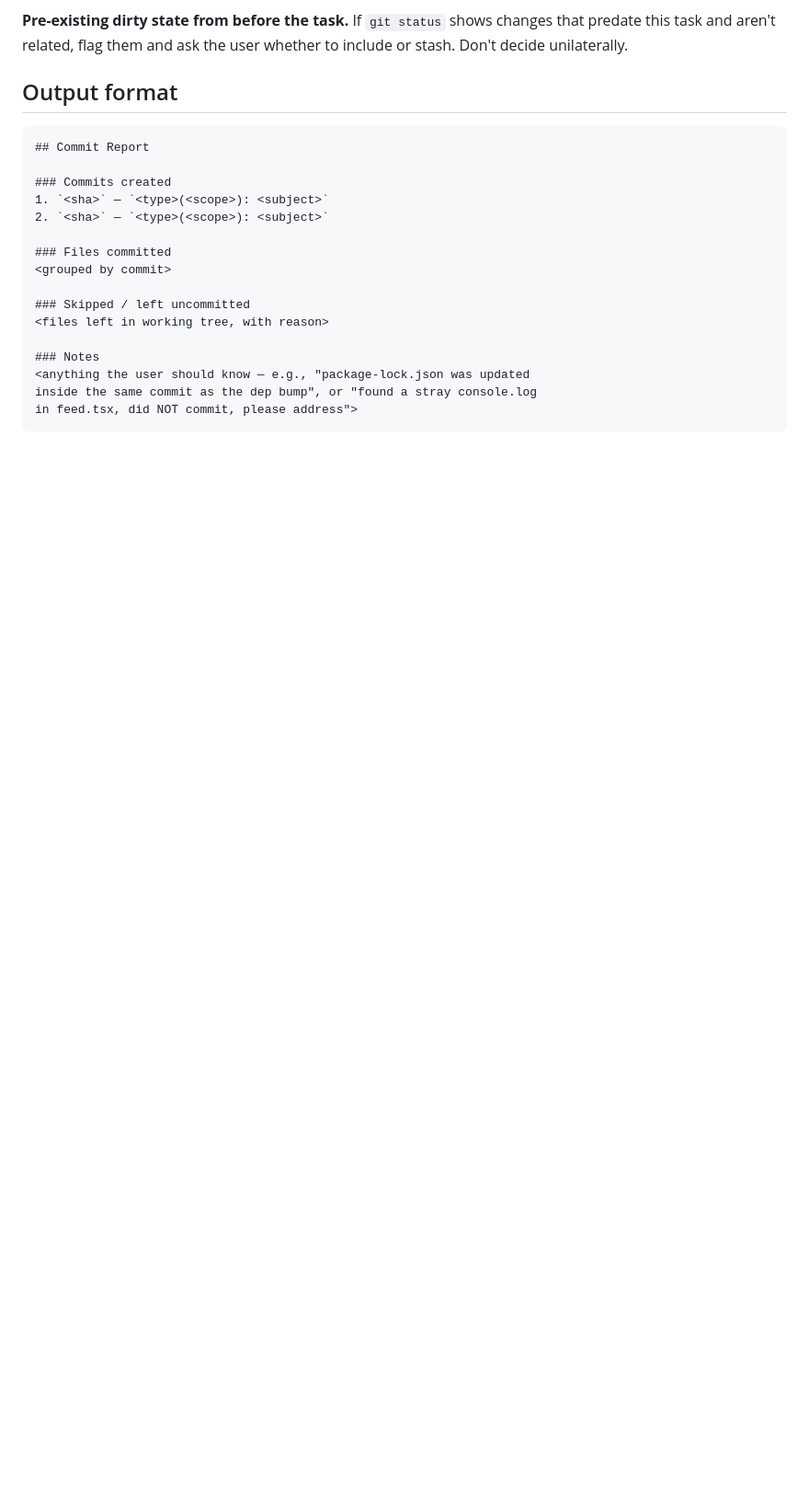
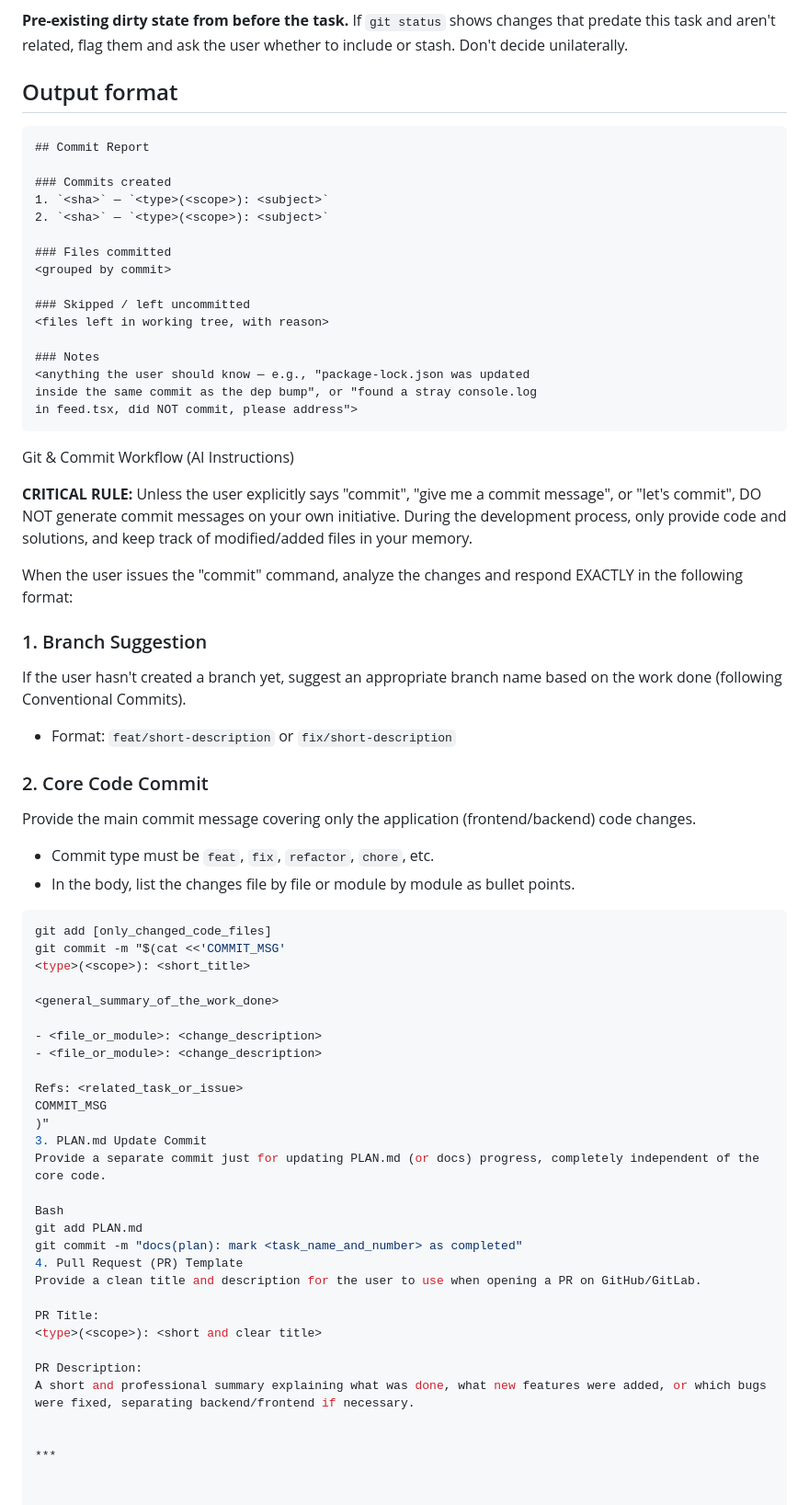
Before and after one commit to IlhanKazan/social-media, a Markdown page: .claude/agents/committer.md, the part around the change. Shown at 92% size. Rendered like a GitHub page; blank space fills up the shorter version.

Commit message:
docs: add AI workflow instructions for git and PRs
Introduces a standardized instruction set for AI to generate
consistent branch names, commit messages, and PR templates.

- commiter.md: add English prompt guidelines for AI workflow

Refs: General Tooling

````diff
--- a/.claude/agents/committer.md
+++ b/.claude/agents/committer.md
@@ -206,3 +206,48 @@ unilaterally.
 inside the same commit as the dep bump", or "found a stray console.log
 in feed.tsx, did NOT commit, please address">
 ```
+
+Git & Commit Workflow (AI Instructions)
+
+**CRITICAL RULE:** Unless the user explicitly says "commit", "give me a commit message", or "let's commit", DO NOT generate commit messages on your own initiative. During the development process, only provide code and solutions, and keep track of modified/added files in your memory.
+
+When the user issues the "commit" command, analyze the changes and respond EXACTLY in the following format:
+
+### 1. Branch Suggestion
+If the user hasn't created a branch yet, suggest an appropriate branch name based on the work done (following Conventional Commits).
+* Format: `feat/short-description` or `fix/short-description`
+
+### 2. Core Code Commit
+Provide the main commit message covering only the application (frontend/backend) code changes.
+* Commit type must be `feat`, `fix`, `refactor`, `chore`, etc.
+* In the body, list the changes file by file or module by module as bullet points.
+```bash
+git add [only_changed_code_files]
+git commit -m "$(cat <<'COMMIT_MSG'
+<type>(<scope>): <short_title>
+
+<general_summary_of_the_work_done>
+
+- <file_or_module>: <change_description>
+- <file_or_module>: <change_description>
+
+Refs: <related_task_or_issue>
+COMMIT_MSG
+)"
+3. PLAN.md Update Commit
+Provide a separate commit just for updating PLAN.md (or docs) progress, completely independent of the core code.
+
+Bash
+git add PLAN.md
+git commit -m "docs(plan): mark <task_name_and_number> as completed"
+4. Pull Request (PR) Template
+Provide a clean title and description for the user to use when opening a PR on GitHub/GitLab.
+
+PR Title:
+<type>(<scope>): <short and clear title>
+
+PR Description:
+A short and professional summary explaining what was done, what new features were added, or which bugs were fixed, separating backend/frontend if necessary.
+
+
+***
````
